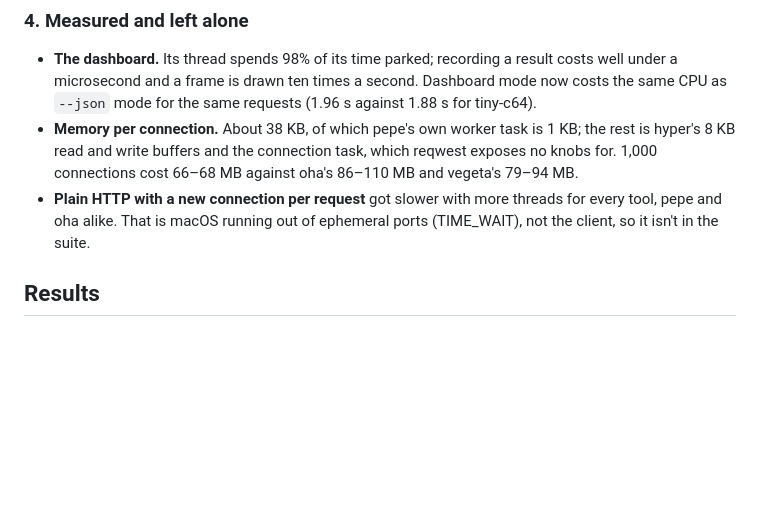
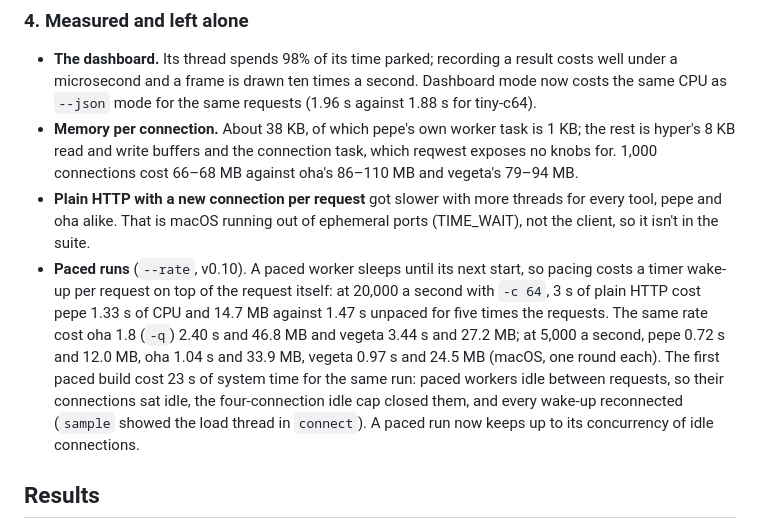
Before and after one commit to omarmhaimdat/pepe, a Markdown page: bench/README.md, the part around the change. GitHub-like rendering; blank space fills up the shorter version.

Commit message:
bench: what pacing costs, and the idle-connection finding

```diff
--- a/bench/README.md
+++ b/bench/README.md
@@ -233,6 +233,18 @@ with the headers and freed the connection before the caller sees it.
 - **Plain HTTP with a new connection per request** got slower with more
   threads for every tool, pepe and oha alike. That is macOS running out of
   ephemeral ports (TIME_WAIT), not the client, so it isn't in the suite.
+- **Paced runs** (`--rate`, v0.10). A paced worker sleeps until its
+  next start, so pacing costs a timer wake-up per request on top of the
+  request itself: at 20,000 a second with `-c 64`, 3 s of plain HTTP cost
+  pepe 1.33 s of CPU and 14.7 MB against 1.47 s unpaced for five times the
+  requests. The same rate cost oha 1.8 (`-q`) 2.40 s and 46.8 MB and vegeta
+  3.44 s and 27.2 MB; at 5,000 a second, pepe 0.72 s and 12.0 MB, oha 1.04 s
+  and 33.9 MB, vegeta 0.97 s and 24.5 MB (macOS, one round each). The first
+  paced build cost 23 s of system time for the same run: paced workers idle
+  between requests, so their connections sat idle, the four-connection idle
+  cap closed them, and every wake-up reconnected (`sample` showed the load
+  thread in `connect`). A paced run now keeps up to its concurrency of idle
+  connections.
 
 ## Results
 
```
